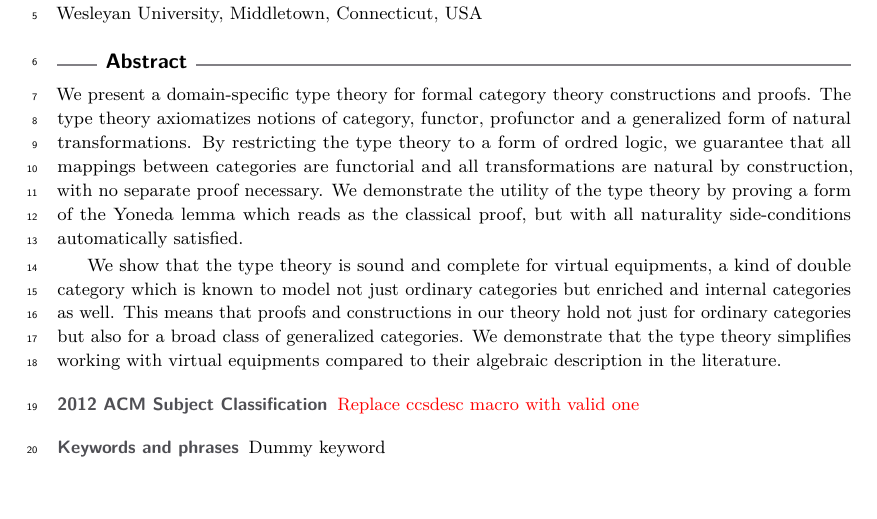
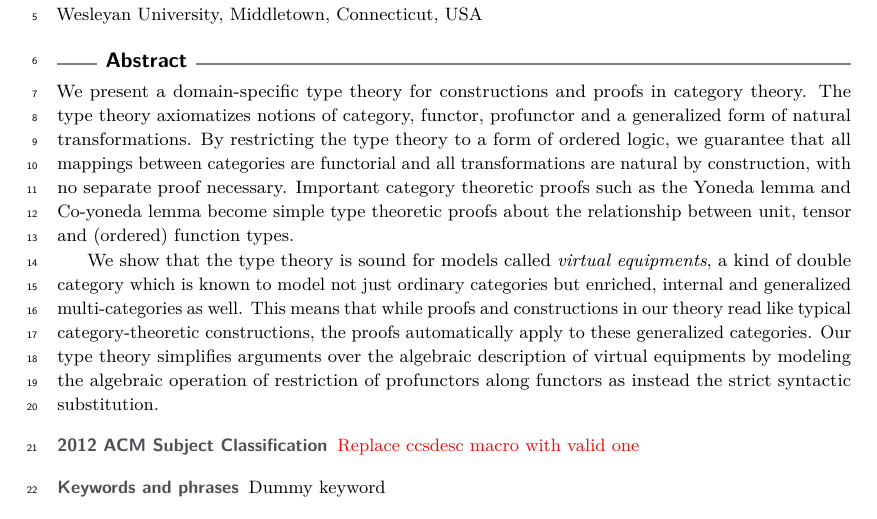
Before and after one commit to maxsnew/virtual-equipments, a LaTeX paper (paper/lipics-v2021-sample-article.tex): part of page 1 of 38, cut so that both start at the same text, the shorter picture padded with empty space. Compiled offline with pdfLaTeX.

Commit message:
abstract update

```diff
--- a/paper/lipics-v2021-sample-article.tex
+++ b/paper/lipics-v2021-sample-article.tex
@@ -176,25 +176,27 @@
 
 %TODO mandatory: add short abstract of the document
 \begin{abstract}
-  We present a domain-specific type theory for formal category theory
-  constructions and proofs. The type theory axiomatizes notions of
+  We present a domain-specific type theory for constructions and
+  proofs in category theory. The type theory axiomatizes notions of
   category, functor, profunctor and a generalized form of natural
-  transformations. By restricting the type theory to a form of ordred
+  transformations. By restricting the type theory to a form of ordered
   logic, we guarantee that all mappings between categories are
   functorial and all transformations are natural by construction, with
-  no separate proof necessary. We demonstrate the utility of the type
-  theory by proving a form of the Yoneda lemma which reads as the
-  classical proof, but with all naturality side-conditions
-  automatically satisfied.
-
-  We show that the type theory is sound and complete for virtual
-  equipments, a kind of double category which is known to model not
-  just ordinary categories but enriched and internal categories as
-  well. This means that proofs and constructions in our theory hold
-  not just for ordinary categories but also for a broad class of
-  generalized categories. We demonstrate that the type theory
-  simplifies working with virtual equipments compared to their
-  algebraic description in the literature.
+  no separate proof necessary. Important category theoretic proofs
+  such as the Yoneda lemma and Co-yoneda lemma become simple type
+  theoretic proofs about the relationship between unit, tensor and
+  (ordered) function types.
+
+  We show that the type theory is sound for models called
+  \emph{virtual equipments}, a kind of double category which is known
+  to model not just ordinary categories but enriched, internal and
+  generalized multi-categories as well. This means that while proofs
+  and constructions in our theory read like typical category-theoretic
+  constructions, the proofs automatically apply to these generalized
+  categories. Our type theory simplifies arguments over the algebraic
+  description of virtual equipments by modeling the algebraic
+  operation of restriction of profunctors along functors as instead
+  the strict syntactic substitution.
 \end{abstract}
 
 \section{Introduction}
```
